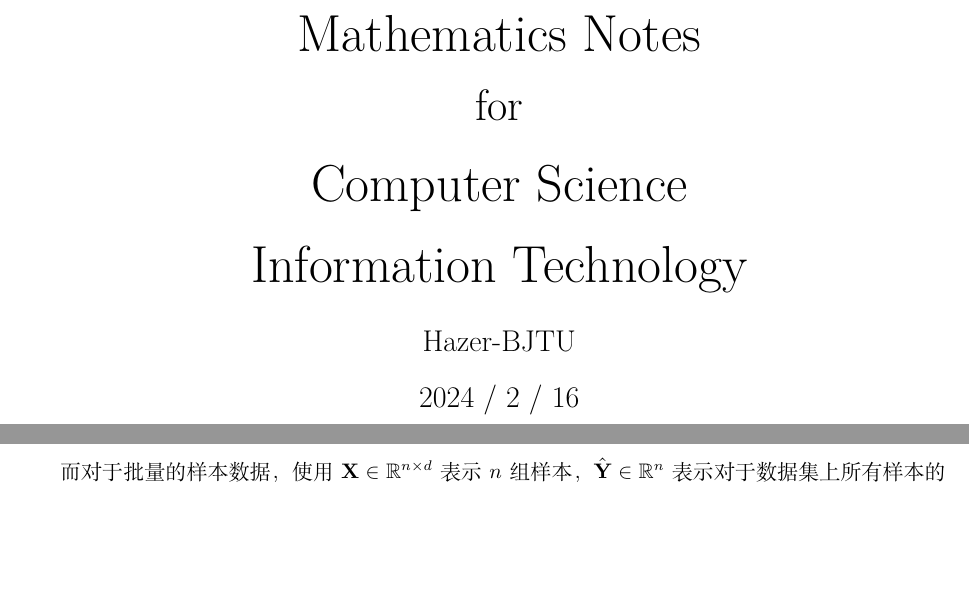
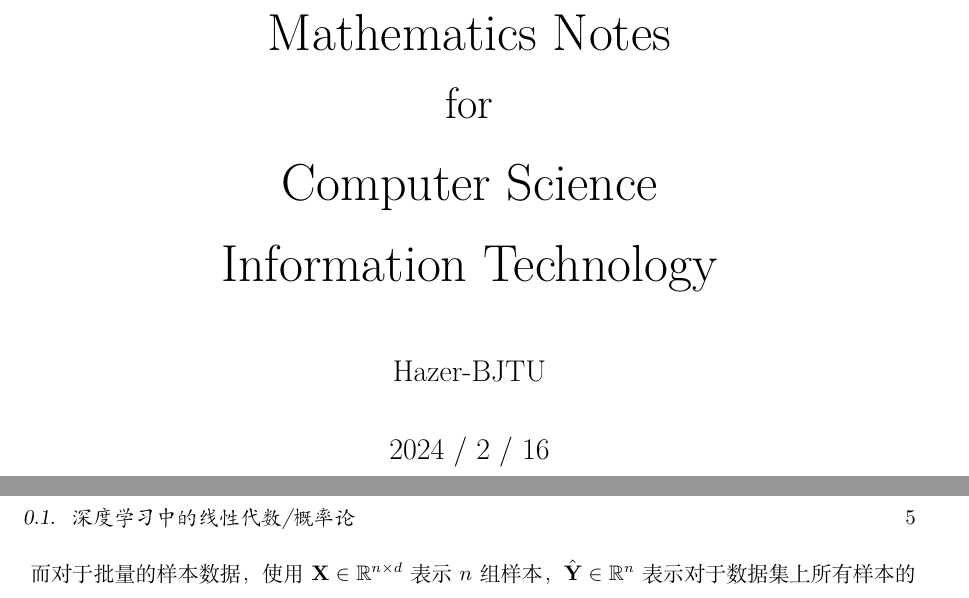
Before and after one commit to Hazer-BJTU/Mathematics-Notes-for-Computer-Science, a LaTeX book (Mathematics Notes.tex): two parts of pages 1 and 4 of 4 before the commit and two parts of pages 1 and 5 of 5 after it, joined at a grey line, cut so that both start at the same text, the shorter picture padded with empty space. Compiled offline with XeLaTeX.

Commit message:
2024.2.16

```diff
--- a/Mathematics Notes.tex
+++ b/Mathematics Notes.tex
@@ -1,4 +1,5 @@
-\documentclass[UTF8]{ctexart}
+\documentclass[UTF8]{book}
+\usepackage{ctex}
 \usepackage{geometry}
 \usepackage{amsmath}
 \usepackage{lmodern}
```
Also changed, not shown: Mathematics Notes.pdf, Mathematics Notes.tex (3 more changed lines), 4 other files.
